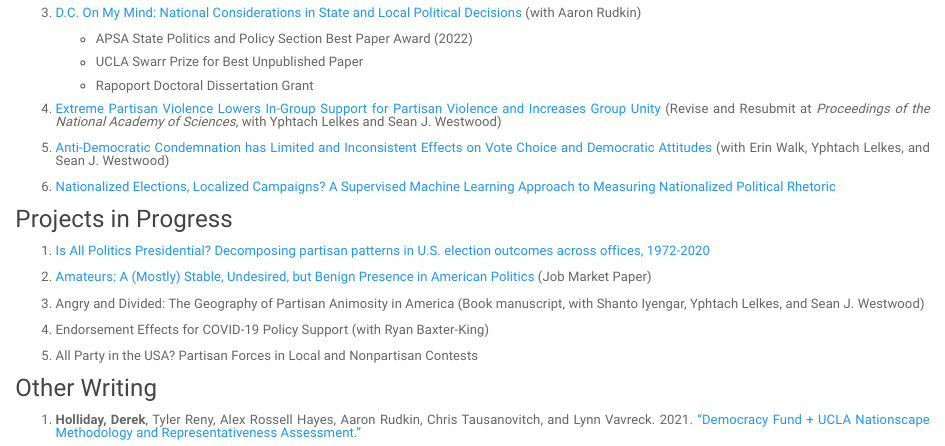
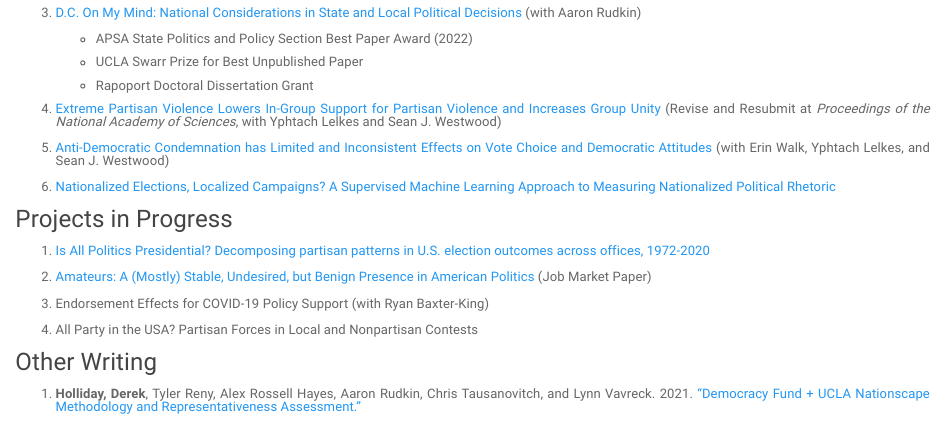
Before and after one commit to deholliday/deholliday.github.io, an R Markdown document (research.Rmd): the page in a window 1100 px wide, from 520 px down. Rendered offline with R 4.5, knitr and Pandoc, with nearby package versions; a font, style sheet, LaTeX package, included part or bibliography that could not be used is replaced or left out.

Commit message:
Update Research

```diff
--- a/research.Rmd
+++ b/research.Rmd
@@ -67,11 +67,9 @@ li:not(:last-child) {
 
 2. <a href="deholliday.github.io/pdfs/Holliday_JMP_v09102024.pdf" target="_blank">Amateurs: A (Mostly) Stable, Undesired, but Benign Presence in American Politics</a> (Job Market Paper)
 
-3. Angry and Divided: The Geography of Partisan Animosity in America (Book manuscript, with Shanto Iyengar, Yphtach Lelkes, and Sean J. Westwood)
+3. Endorsement Effects for COVID-19 Policy Support (with Ryan Baxter-King)
 
-4. Endorsement Effects for COVID-19 Policy Support (with Ryan Baxter-King)
-
-5. All Party in the USA? Partisan Forces in Local and Nonpartisan Contests
+4. All Party in the USA? Partisan Forces in Local and Nonpartisan Contests
 
 
 ### Other Writing
```
Also changed, not shown: research.html.
